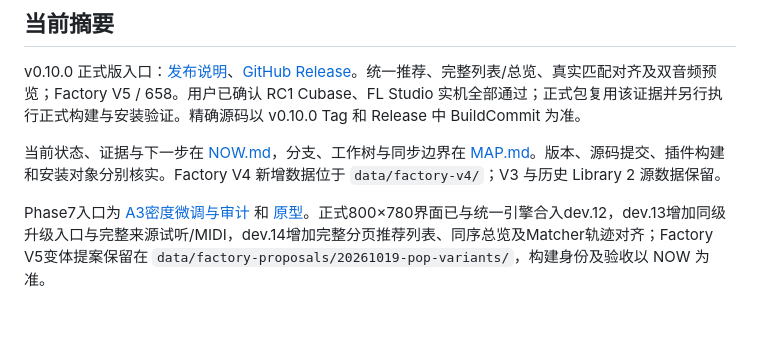
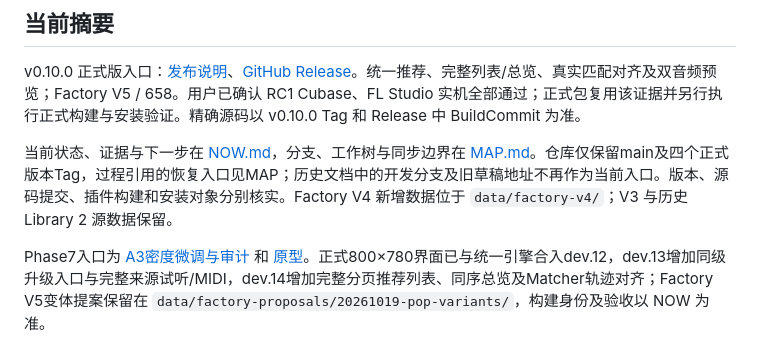
Before and after one commit to OldLai-ctrl/HarmonyContinuation, a Markdown page: PROJECT_INDEX.md, the part around the change. GitHub-like rendering; blank space fills up the shorter version.

```diff
--- a/PROJECT_INDEX.md
+++ b/PROJECT_INDEX.md
@@ -6,7 +6,7 @@ Windows x64 VST3 和声创作助手：分析已有进行、检索曲库、继续
 
 v0.10.0 正式版入口：[发布说明](docs/V0_10_RELEASE_NOTES.md)、[GitHub Release](https://github.com/OldLai-ctrl/HarmonyContinuation/releases/tag/v0.10.0)。统一推荐、完整列表/总览、真实匹配对齐及双音频预览；Factory V5 / 658。用户已确认 RC1 Cubase、FL Studio 实机全部通过；正式包复用该证据并另行执行正式构建与安装验证。精确源码以 v0.10.0 Tag 和 Release 中 BuildCommit 为准。
 
-当前状态、证据与下一步在 [NOW.md](NOW.md)，分支、工作树与同步边界在 [MAP.md](MAP.md)。版本、源码提交、插件构建和安装对象分别核实。Factory V4 新增数据位于 `data/factory-v4/`；V3 与历史 Library 2 源数据保留。
+当前状态、证据与下一步在 [NOW.md](NOW.md)，分支、工作树与同步边界在 [MAP.md](MAP.md)。仓库仅保留main及四个正式版本Tag，过程引用的恢复入口见MAP；历史文档中的开发分支及旧草稿地址不再作为当前入口。版本、源码提交、插件构建和安装对象分别核实。Factory V4 新增数据位于 `data/factory-v4/`；V3 与历史 Library 2 源数据保留。
 
 Phase7入口为 [A3密度微调与审计](design/phase7/README.md) 和 [原型](design/phase7/index.html)。正式800×780界面已与统一引擎合入dev.12，dev.13增加同级升级入口与完整来源试听/MIDI，dev.14增加完整分页推荐列表、同序总览及Matcher轨迹对齐；Factory V5变体提案保留在 `data/factory-proposals/20261019-pop-variants/`，构建身份及验收以 NOW 为准。
 
```
Also changed, not shown: MAP.md (+7 -7 lines), NOW.md (+3 -1 lines).
